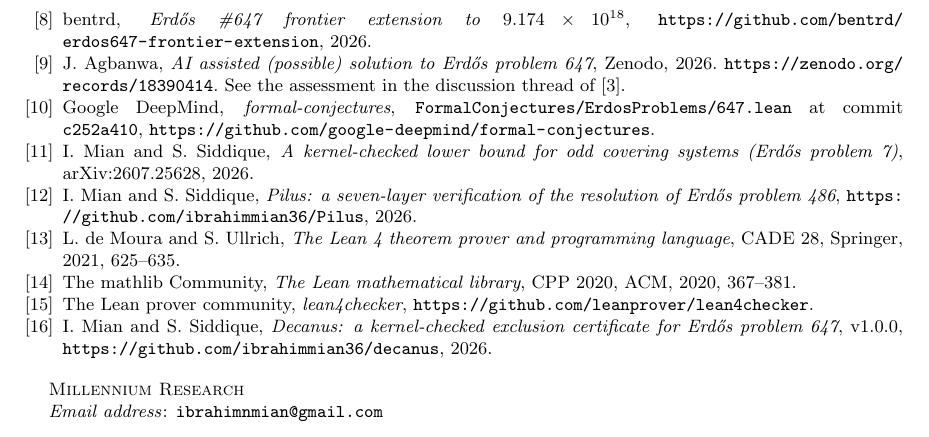
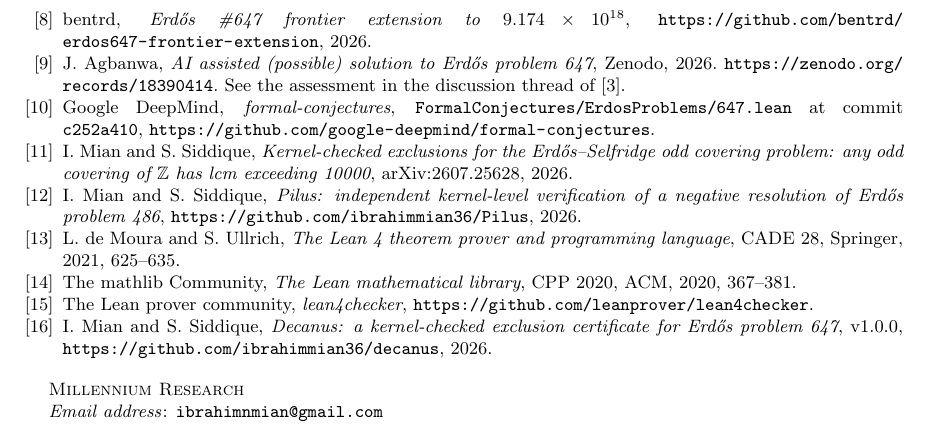
Before and after one commit to ibrahimmian36/decanus, a LaTeX paper (paper/main.tex): part of page 6 of 6, cut so that both start at the same text. Compiled offline with pdfLaTeX.

Commit message:
Correct citation titles from the actual records

```diff
--- a/paper/main.tex
+++ b/paper/main.tex
@@ -423,14 +423,14 @@ Google DeepMind,
 
 \bibitem{mian7}
 I.~Mian and S.~Siddique,
-\emph{A kernel-checked lower bound for odd covering systems
-(Erd\H{o}s problem 7)},
-arXiv:2607.25628, 2026.
+\emph{Kernel-checked exclusions for the Erd\H{o}s--Selfridge odd
+covering problem: any odd covering of $\mathbb{Z}$ has lcm exceeding
+10000}, arXiv:2607.25628, 2026.
 
 \bibitem{pilus}
 I.~Mian and S.~Siddique,
-\emph{Pilus: a seven-layer verification of the resolution of Erd\H{o}s
-problem 486},
+\emph{Pilus: independent kernel-level verification of a negative
+resolution of Erd\H{o}s problem 486},
 \url{https://github.com/ibrahimmian36/Pilus}, 2026.
 
 \bibitem{lean4}
```
